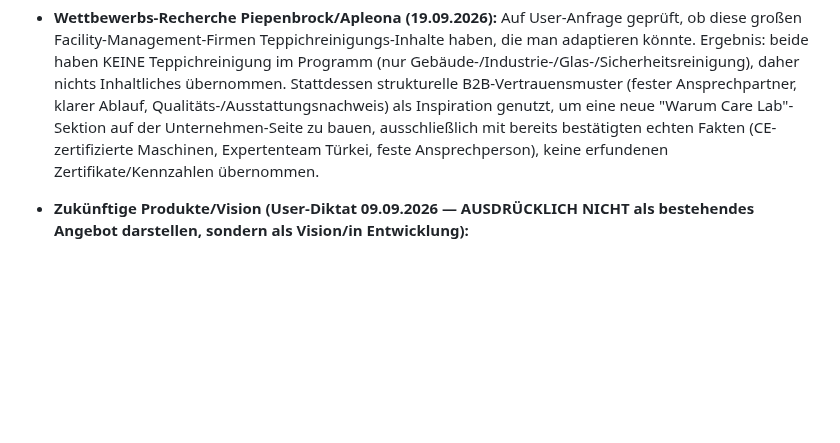
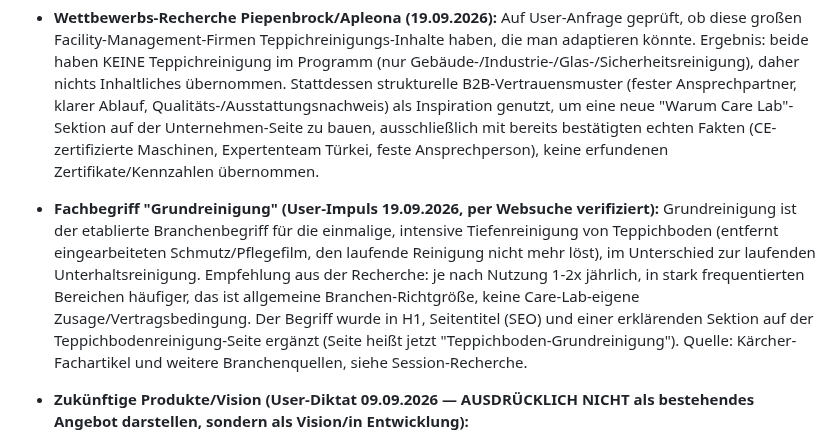
Before and after one commit to sgranata1980/Teppich-Fee, a Markdown page: brand/fakten.md, the part around the change. GitHub-like rendering; blank space fills up the shorter version.

Commit message:
Fachbegriff "Grundreinigung" recherchiert und in Teppichbodenreinigung-Seite eingebaut
Co-Authored-By: Claude Sonnet 5 <noreply@anthropic.com>
Claude-Session: https://claude.ai/code/session_01U5jX8vrDZ9tLBsVuHqYxxW

```diff
--- a/brand/fakten.md
+++ b/brand/fakten.md
@@ -37,6 +37,7 @@ Stand: laufend ergänzt. Nur Einträge hier sind bestätigt, alles andere in den
 - **Buchungsflow-Differenzierung (User/Cem, 17.09.2026):** Für Privatkunden soll die Anfrage/Buchung so einfach und schnell wie möglich bleiben (bestehender 5-Schritte-Wizard). Für Geschäftskunden soll es eine eigene, ausführlichere "Profi"-Variante des Kontaktformulars geben (mehr Angaben: Firma, Objekttyp, Fläche etc.), weil bei B2B mehr Informationsbedarf vor einem Angebot besteht.
 - **Konsistenz-Nachzug (19.09.2026):** Beim Site-weiten Audit vier Stellen gefunden, die noch die alte "Kein Vor-Ort-Service"-Position aus der Zeit vor der Strategieänderung trugen, und korrigiert: FAQ ("Welche Teppiche reinigt ihr?" und "Reinigt ihr auch vor Ort?"), Abholung-Seite (Hinweisbox) und Wer-wir-sind-Seite (Team-Text). Alle verweisen jetzt konsistent auf die neue Teppichbodenreinigung.
 - **Wettbewerbs-Recherche Piepenbrock/Apleona (19.09.2026):** Auf User-Anfrage geprüft, ob diese großen Facility-Management-Firmen Teppichreinigungs-Inhalte haben, die man adaptieren könnte. Ergebnis: beide haben KEINE Teppichreinigung im Programm (nur Gebäude-/Industrie-/Glas-/Sicherheitsreinigung), daher nichts Inhaltliches übernommen. Stattdessen strukturelle B2B-Vertrauensmuster (fester Ansprechpartner, klarer Ablauf, Qualitäts-/Ausstattungsnachweis) als Inspiration genutzt, um eine neue "Warum Care Lab"-Sektion auf der Unternehmen-Seite zu bauen, ausschließlich mit bereits bestätigten echten Fakten (CE-zertifizierte Maschinen, Expertenteam Türkei, feste Ansprechperson), keine erfundenen Zertifikate/Kennzahlen übernommen.
+- **Fachbegriff "Grundreinigung" (User-Impuls 19.09.2026, per Websuche verifiziert):** Grundreinigung ist der etablierte Branchenbegriff für die einmalige, intensive Tiefenreinigung von Teppichboden (entfernt eingearbeiteten Schmutz/Pflegefilm, den laufende Reinigung nicht mehr löst), im Unterschied zur laufenden Unterhaltsreinigung. Empfehlung aus der Recherche: je nach Nutzung 1-2x jährlich, in stark frequentierten Bereichen häufiger, das ist allgemeine Branchen-Richtgröße, keine Care-Lab-eigene Zusage/Vertragsbedingung. Der Begriff wurde in H1, Seitentitel (SEO) und einer erklärenden Sektion auf der Teppichbodenreinigung-Seite ergänzt (Seite heißt jetzt "Teppichboden-Grundreinigung"). Quelle: Kärcher-Fachartikel und weitere Branchenquellen, siehe Session-Recherche.
 - **Zukünftige Produkte/Vision (User-Diktat 09.09.2026 — AUSDRÜCKLICH NICHT als bestehendes Angebot darstellen, sondern als Vision/in Entwicklung):**
   - Geplante Pflegeprodukte (Teppichstifte/Pflegestifte, Bürsten), entwickelt mit einem "hochspezialisierten Team", perspektivisch über einen eigenen Onlineshop verkauft. Onlineshop existiert aktuell NICHT.
   - R&D-Konzept: kamerabasierte Reinigungsmaschinen — eine speziell entwickelte, nicht schäumende Seife soll es einer Kamera erlauben, Fehlstellen/Schäden direkt in der Faser zu erkennen, um gezielt einzelne Bereiche nachzureinigen. Laut User "wir versuchen gerade" / "wir entwickeln da weiterhin Konzepte" — klar als Entwicklungsstadium, keine im Einsatz befindliche Technik.
```
